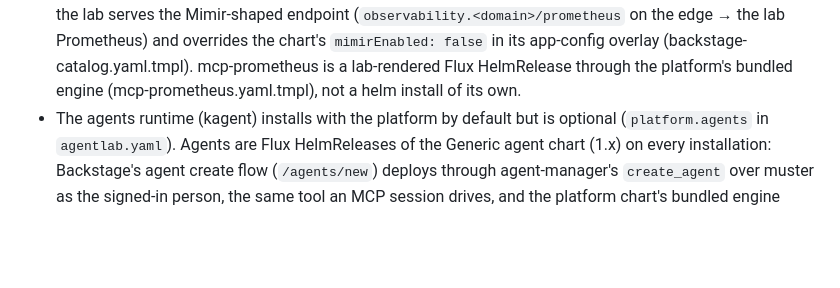
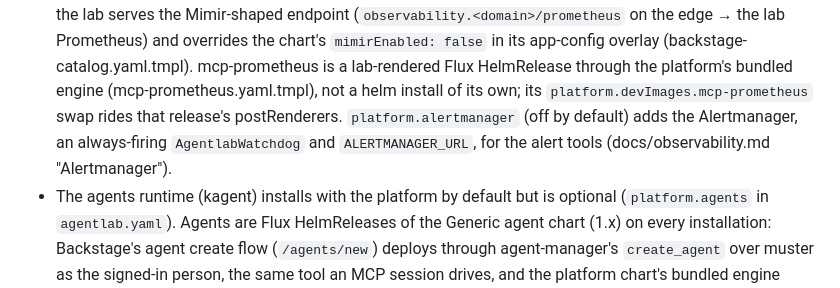
Before and after one commit to giantswarm/agentlab, a Markdown page: CLAUDE.md, the part around the change. GitHub-like rendering; blank space fills up the shorter version.

Commit message:
docs: CLAUDE.md names the mcp-prometheus swap and the Alertmanager switch

```diff
--- a/CLAUDE.md
+++ b/CLAUDE.md
@@ -63,7 +63,11 @@ with Dex doing the logins.
   the lab Prometheus) and overrides the chart's `mimirEnabled: false` in
   its app-config overlay (backstage-catalog.yaml.tmpl). mcp-prometheus is a
   lab-rendered Flux HelmRelease through the platform's bundled engine
-  (mcp-prometheus.yaml.tmpl), not a helm install of its own.
+  (mcp-prometheus.yaml.tmpl), not a helm install of its own; its
+  `platform.devImages.mcp-prometheus` swap rides that release's
+  postRenderers. `platform.alertmanager` (off by default) adds the
+  Alertmanager, an always-firing `AgentlabWatchdog` and `ALERTMANAGER_URL`,
+  for the alert tools (docs/observability.md "Alertmanager").
 - The agents runtime (kagent) installs with the platform by default but is
   optional (`platform.agents` in `agentlab.yaml`). Agents are Flux
   HelmReleases of the Generic agent chart (1.x) on every installation:
```
